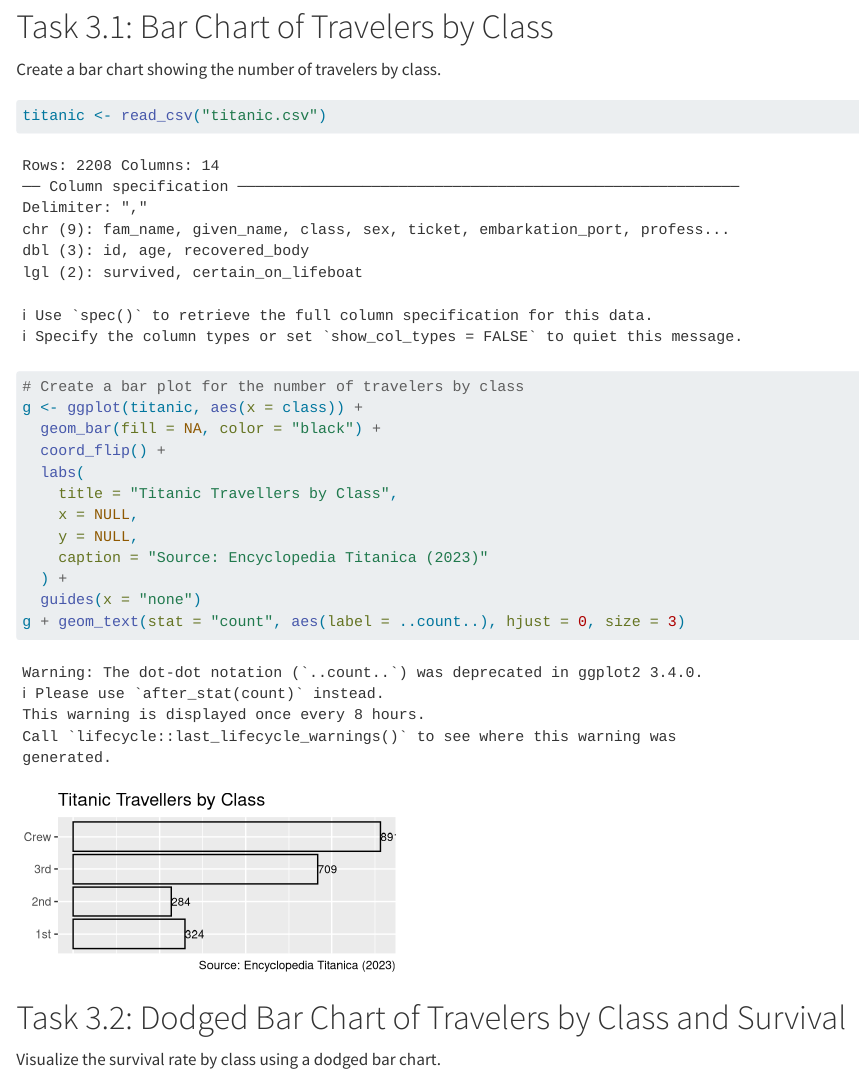
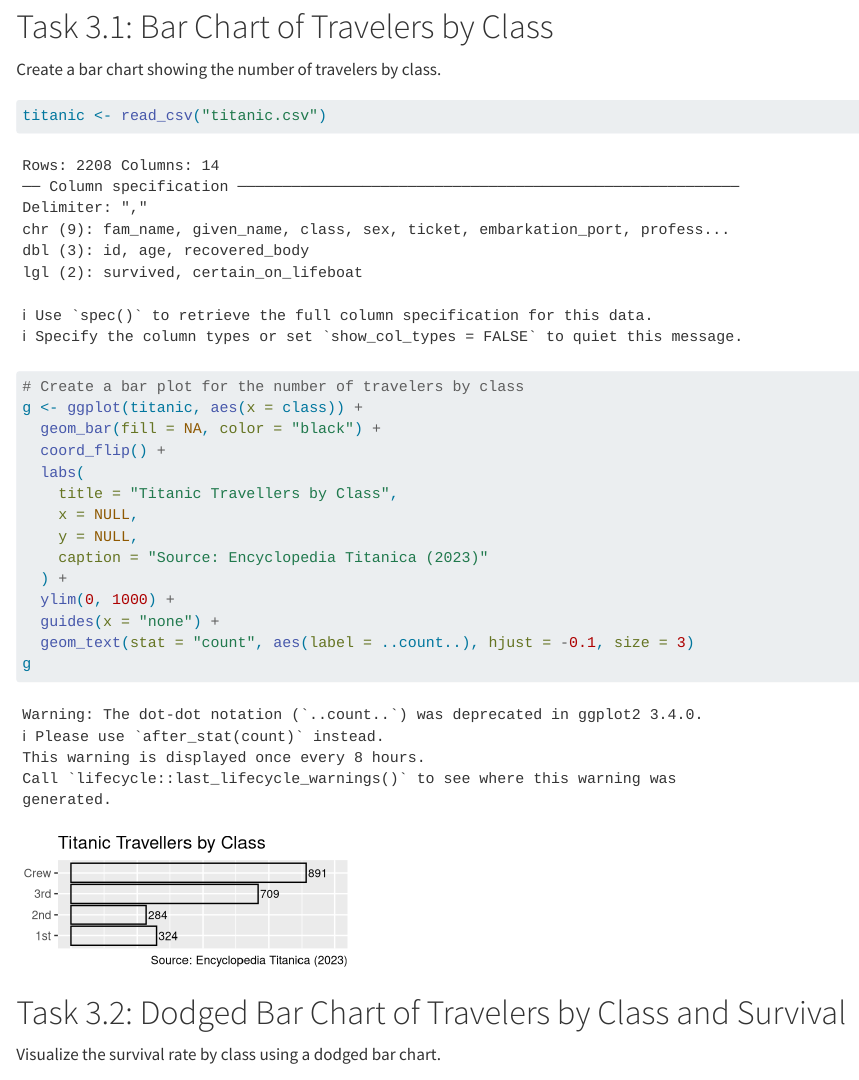
Before and after one commit to JustinLim19/CSC3107-Information-Visualization-Lab04, a Quarto document (Team-CSC3107-P3-Violetred.qmd): the page in a window 1100 px wide, from 6530 px down. Rendered offline with R 4.5, knitr and Pandoc in place of Quarto, with nearby package versions; code that draws random numbers runs with fixed seeds of ours; some code elsewhere in the file could not run offline.

Commit message:
updated 3.1 again

````diff
--- a/Team-CSC3107-P3-Violetred.qmd
+++ b/Team-CSC3107-P3-Violetred.qmd
@@ -149,8 +149,8 @@ The spreadsheet at titanic.csv, available from Prof. Gastner’s website, contai
 Create a bar chart showing the number of travelers by class.
 
 ```{r}
-#| fig.width: 4
-#| fig-height: 2
+#| fig.width: 3.5
+#| fig-height: 1.5
 titanic <- read_csv("titanic.csv")
 
 # Create a bar plot for the number of travelers by class
@@ -163,8 +163,10 @@ g <- ggplot(titanic, aes(x = class)) +
     y = NULL,
     caption = "Source: Encyclopedia Titanica (2023)"
   ) +
-  guides(x = "none")
-g + geom_text(stat = "count", aes(label = ..count..), hjust = 0, size = 3)
+  ylim(0, 1000) +
+  guides(x = "none") +
+  geom_text(stat = "count", aes(label = ..count..), hjust = -0.1, size = 3)
+g
 ```
 
 # Task 3.2: Dodged Bar Chart of Travelers by Class and Survival
````
Also changed, not shown: Team-CSC3107-P3-Violetred.html.
